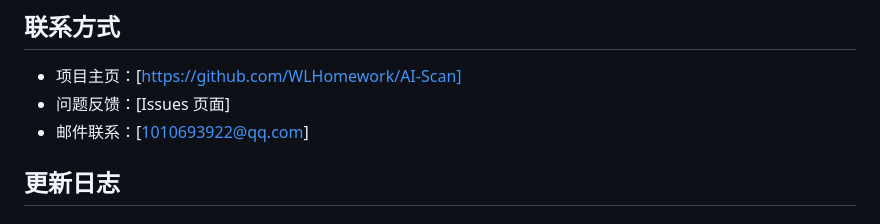
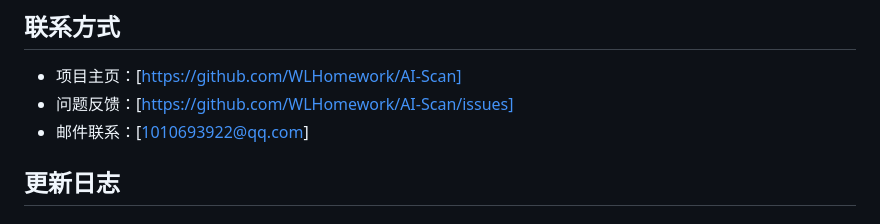
Before and after one commit to WLHomework/AI-Scan, a Markdown page: README.md, the part around the change. Rendered like a GitHub page.

```diff
--- a/README.md
+++ b/README.md
@@ -182,7 +182,7 @@ MIT License
 ## 联系方式
 
 - 项目主页：[https://github.com/WLHomework/AI-Scan]
-- 问题反馈：[Issues 页面]
+- 问题反馈：[https://github.com/WLHomework/AI-Scan/issues]
 - 邮件联系：[1010693922@qq.com]
 
 ## 更新日志
```
